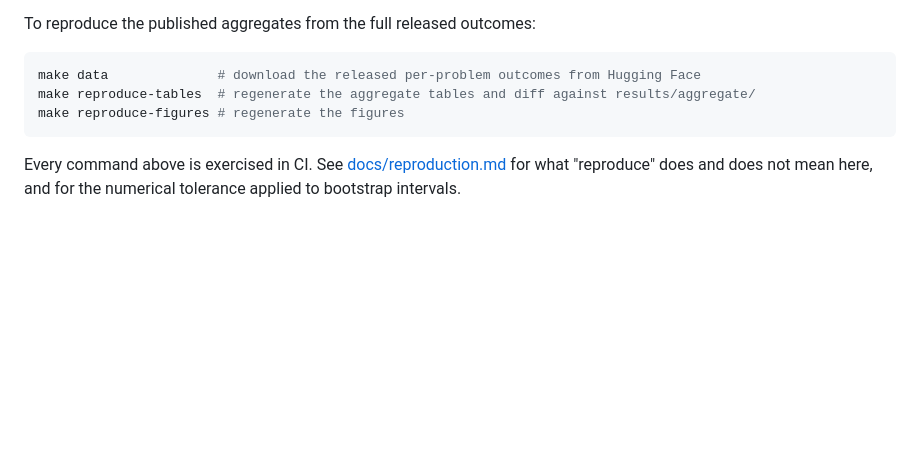
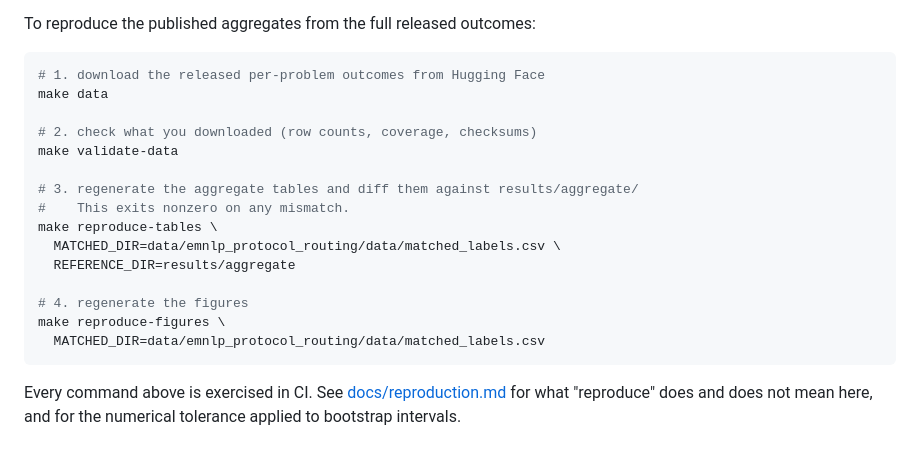
Before and after one commit to ChihHsuan-Yang/EMNLP_Cost-Aware-Protocol-Routing, a Markdown page: README.md, the part around the change. Drawn GitHub-style; blank space fills up the shorter version.

Commit message:
Show the reproduction commands with the arguments they require
The quickstart listed reproduce-tables and reproduce-figures without the
MATCHED_DIR they need, so following the README literally stopped with a usage
error. The block now matches the commands that were actually run end to end
against a fresh clone and a real download.

Co-Authored-By: Claude Opus 5 (1M context) <noreply@anthropic.com>

````diff
--- a/README.md
+++ b/README.md
@@ -87,9 +87,21 @@ download, no GPU, no API key, no allocation.
 To reproduce the published aggregates from the full released outcomes:
 
 ```bash
-make data              # download the released per-problem outcomes from Hugging Face
-make reproduce-tables  # regenerate the aggregate tables and diff against results/aggregate/
-make reproduce-figures # regenerate the figures
+# 1. download the released per-problem outcomes from Hugging Face
+make data
+
+# 2. check what you downloaded (row counts, coverage, checksums)
+make validate-data
+
+# 3. regenerate the aggregate tables and diff them against results/aggregate/
+#    This exits nonzero on any mismatch.
+make reproduce-tables \
+  MATCHED_DIR=data/emnlp_protocol_routing/data/matched_labels.csv \
+  REFERENCE_DIR=results/aggregate
+
+# 4. regenerate the figures
+make reproduce-figures \
+  MATCHED_DIR=data/emnlp_protocol_routing/data/matched_labels.csv
 ```
 
 Every command above is exercised in CI. See [docs/reproduction.md](docs/reproduction.md)
````
Also changed, not shown: docs/REPRODUCE.md (+2 -1 lines).
